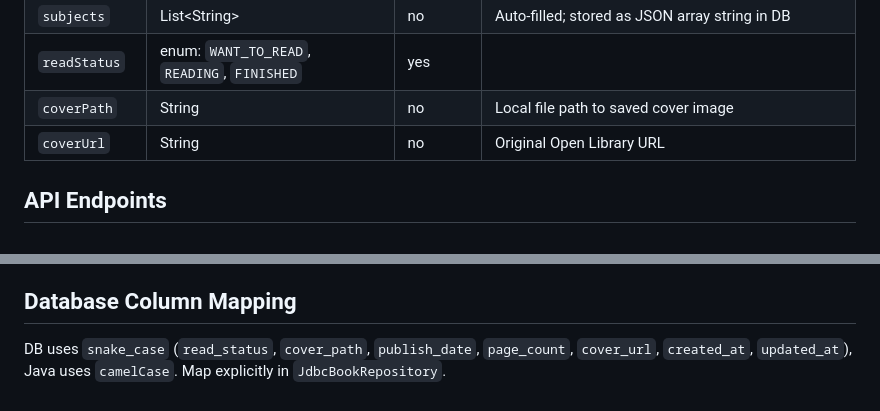
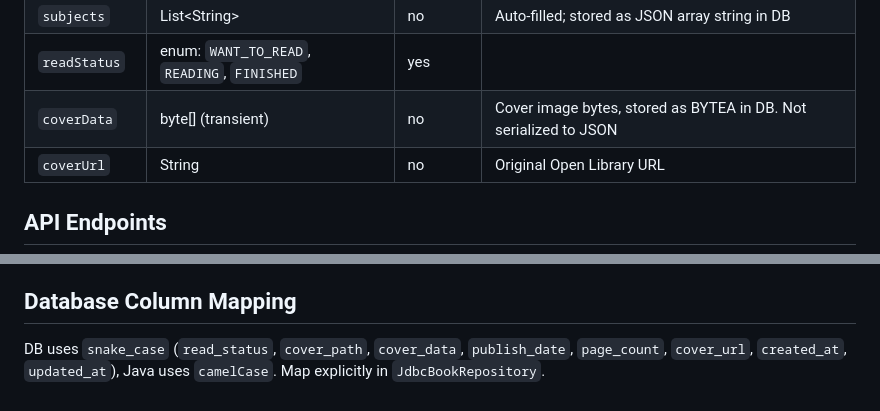
Before and after one commit to RolleRocker/MyBookShelf, a Markdown page: CLAUDE.md, 2 parts joined by grey strips. Rendered like a GitHub page.

```diff
--- a/CLAUDE.md
+++ b/CLAUDE.md
@@ -78,7 +78,7 @@ The project is built in progressive versions (V1 → V4), each adding a layer:
 | `pageCount`  | Integer                                     | no       | Auto-filled from Open Library. Boxed type for nullable |
 | `subjects`   | List\<String\>                              | no       | Auto-filled; stored as JSON array string in DB |
 | `readStatus` | enum: `WANT_TO_READ`, `READING`, `FINISHED` | yes      | |
-| `coverPath`  | String                                      | no       | Local file path to saved cover image |
+| `coverData`  | byte[] (transient)                          | no       | Cover image bytes, stored as BYTEA in DB. Not serialized to JSON |
 | `coverUrl`   | String                                      | no       | Original Open Library URL |
 
 ## API Endpoints
@@ -133,4 +136,4 @@ Tests use JUnit 5 with `java.net.HttpClient`. The server starts on a random port
 
 ## Database Column Mapping
 
-DB uses `snake_case` (`read_status`, `cover_path`, `publish_date`, `page_count`, `cover_url`, `created_at`, `updated_at`), Java uses `camelCase`. Map explicitly in `JdbcBookRepository`.
+DB uses `snake_case` (`read_status`, `cover_path`, `cover_data`, `publish_date`, `page_count`, `cover_url`, `created_at`, `updated_at`), Java uses `camelCase`. Map explicitly in `JdbcBookRepository`.
```
Also changed, not shown: other parts of CLAUDE.md (+8 -5 lines).
